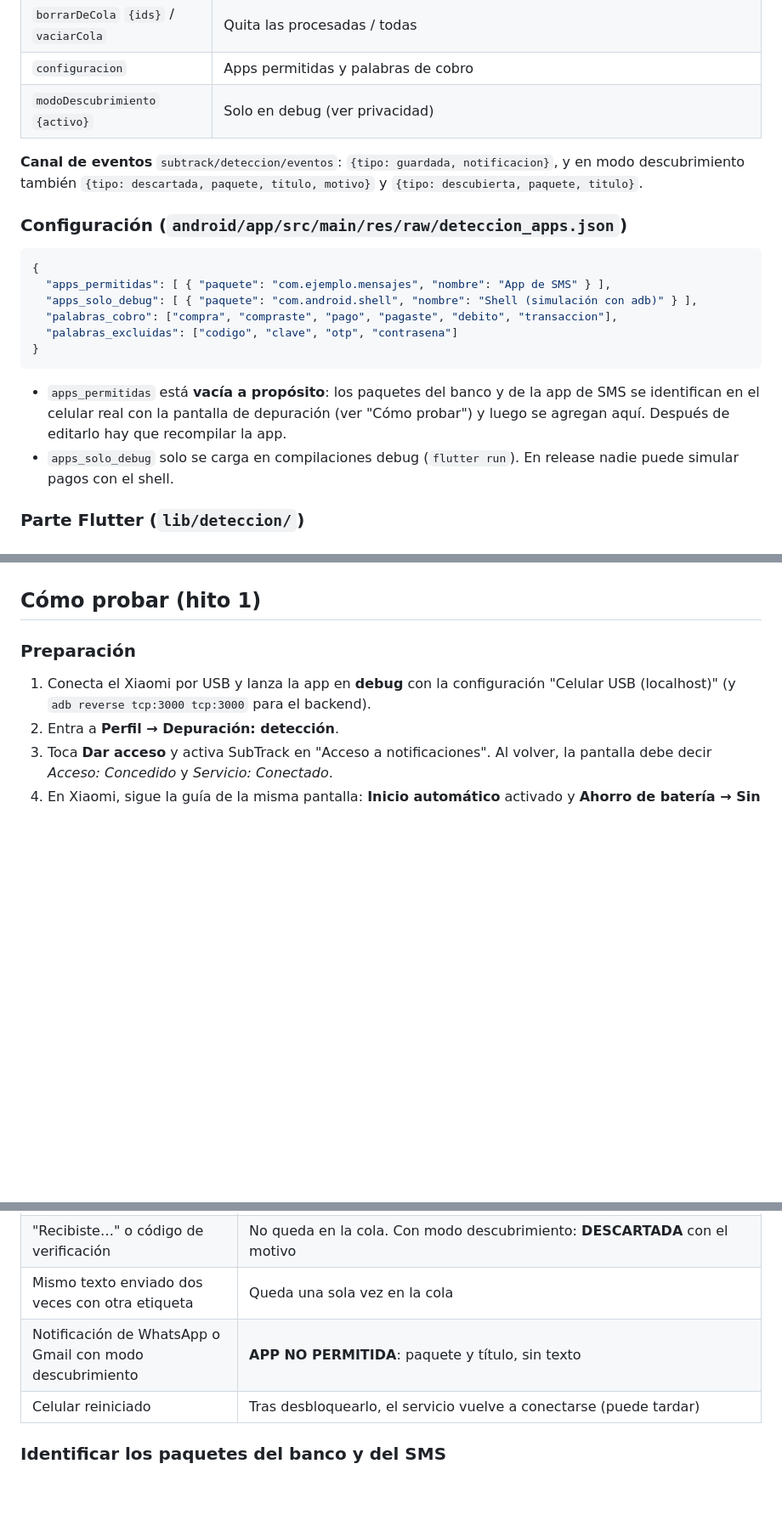
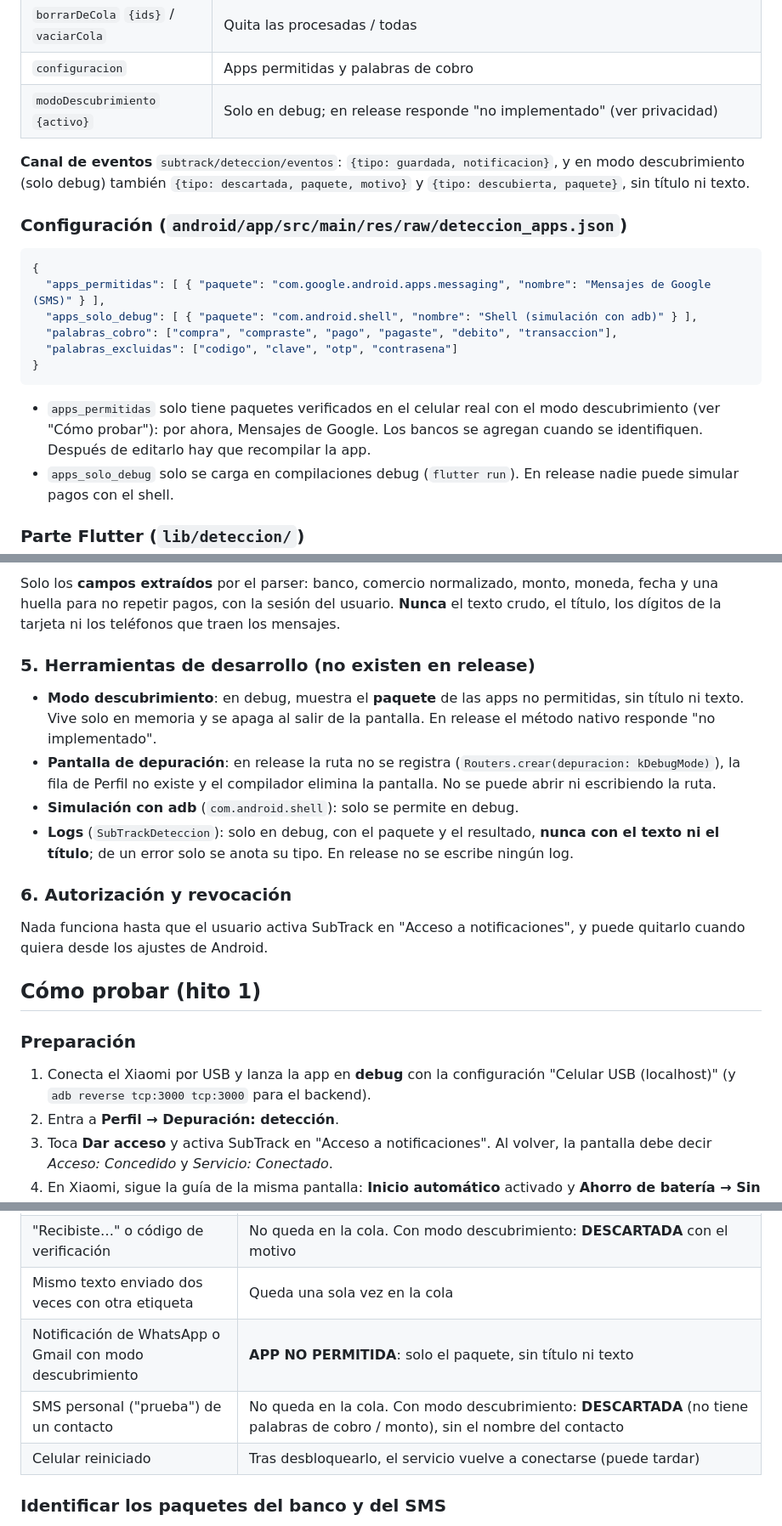
Before and after one commit to DBR130/Suscripciones, a Markdown page: docs/deteccion.md, 3 parts joined by grey strips. Shown at 85% size. Drawn GitHub-style; blank space fills up the shorter version.

````diff
--- a/docs/deteccion.md
+++ b/docs/deteccion.md
@@ -62,26 +62,26 @@ solo después de que el usuario lo autoriza en Ajustes.
 | `leerCola` | Lista de `{id, paquete, app, titulo, texto, recibida_en}` |
 | `borrarDeCola` `{ids}` / `vaciarCola` | Quita las procesadas / todas |
 | `configuracion` | Apps permitidas y palabras de cobro |
-| `modoDescubrimiento` `{activo}` | Solo en debug (ver privacidad) |
+| `modoDescubrimiento` `{activo}` | Solo en debug; en release responde "no implementado" (ver privacidad) |
 
 **Canal de eventos** `subtrack/deteccion/eventos`: `{tipo: guardada, notificacion}`,
-y en modo descubrimiento también `{tipo: descartada, paquete, titulo, motivo}` y
-`{tipo: descubierta, paquete, titulo}`.
+y en modo descubrimiento (solo debug) también `{tipo: descartada, paquete, motivo}` y
+`{tipo: descubierta, paquete}`, sin título ni texto.
 
 ### Configuración (`android/app/src/main/res/raw/deteccion_apps.json`)
 
 ```json
 {
-  "apps_permitidas": [ { "paquete": "com.ejemplo.mensajes", "nombre": "App de SMS" } ],
+  "apps_permitidas": [ { "paquete": "com.google.android.apps.messaging", "nombre": "Mensajes de Google (SMS)" } ],
   "apps_solo_debug": [ { "paquete": "com.android.shell", "nombre": "Shell (simulación con adb)" } ],
   "palabras_cobro": ["compra", "compraste", "pago", "pagaste", "debito", "transaccion"],
   "palabras_excluidas": ["codigo", "clave", "otp", "contrasena"]
 }
 ```
 
-- `apps_permitidas` está **vacía a propósito**: los paquetes del banco y de la
-  app de SMS se identifican en el celular real con la pantalla de depuración
-  (ver "Cómo probar") y luego se agregan aquí. Después de editarlo hay que
+- `apps_permitidas` solo tiene paquetes verificados en el celular real con
+  el modo descubrimiento (ver "Cómo probar"): por ahora, Mensajes de Google.
+  Los bancos se agregan cuando se identifiquen. Después de editarlo hay que
   recompilar la app.
 - `apps_solo_debug` solo se carga en compilaciones debug (`flutter run`). En
   release nadie puede simular pagos con el shell.
@@ -204,3 +231,25 @@ adb shell cmd notification allow_listener com.example.flutter_suscripciones/com.
+Solo los **campos extraídos** por el parser: banco, comercio normalizado,
+monto, moneda, fecha y una huella para no repetir pagos, con la sesión del
+usuario. **Nunca** el texto crudo, el título, los dígitos de la tarjeta ni los
+teléfonos que traen los mensajes.
+
+### 5. Herramientas de desarrollo (no existen en release)
+
+- **Modo descubrimiento**: en debug, muestra el **paquete** de las apps no
+  permitidas, sin título ni texto. Vive solo en memoria y se apaga al salir de
+  la pantalla. En release el método nativo responde "no implementado".
+- **Pantalla de depuración**: en release la ruta no se registra
+  (`Routers.crear(depuracion: kDebugMode)`), la fila de Perfil no existe y el
+  compilador elimina la pantalla. No se puede abrir ni escribiendo la ruta.
+- **Simulación con adb** (`com.android.shell`): solo se permite en debug.
+- **Logs** (`SubTrackDeteccion`): solo en debug, con el paquete y el resultado,
+  **nunca con el texto ni el título**; de un error solo se anota su tipo. En
+  release no se escribe ningún log.
+
+### 6. Autorización y revocación
+
+Nada funciona hasta que el usuario activa SubTrack en "Acceso a
+notificaciones", y puede quitarlo cuando quiera desde los ajustes de Android.
 
 ## Cómo probar (hito 1)
 
@@ -281,7 +330,8 @@ adb shell "cmd notification cancel pago1"
 | Pago simulado con la app **cerrada** (deslízala fuera de recientes) | Al abrirla, está en "Cola guardada": la guardó el servicio, o se recuperó de la barra al abrir (log `Notificaciones activas revisadas`). Si borraste la notificación de la barra antes de abrir la app y el servicio estaba detenido, se pierde |
 | "Recibiste…" o código de verificación | No queda en la cola. Con modo descubrimiento: **DESCARTADA** con el motivo |
 | Mismo texto enviado dos veces con otra etiqueta | Queda una sola vez en la cola |
-| Notificación de WhatsApp o Gmail con modo descubrimiento | **APP NO PERMITIDA**: paquete y título, sin texto |
+| Notificación de WhatsApp o Gmail con modo descubrimiento | **APP NO PERMITIDA**: solo el paquete, sin título ni texto |
+| SMS personal ("prueba") de un contacto | No queda en la cola. Con modo descubrimiento: **DESCARTADA** (no tiene palabras de cobro / monto), sin el nombre del contacto |
 | Celular reiniciado | Tras desbloquearlo, el servicio vuelve a conectarse (puede tardar) |
 
 ### Identificar los paquetes del banco y del SMS
````
Also changed, not shown: other parts of docs/deteccion.md (+51 -24 lines).
